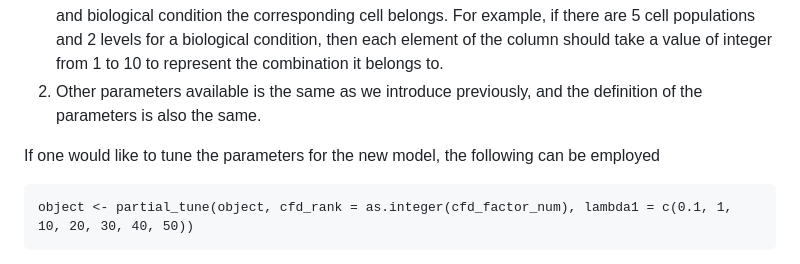
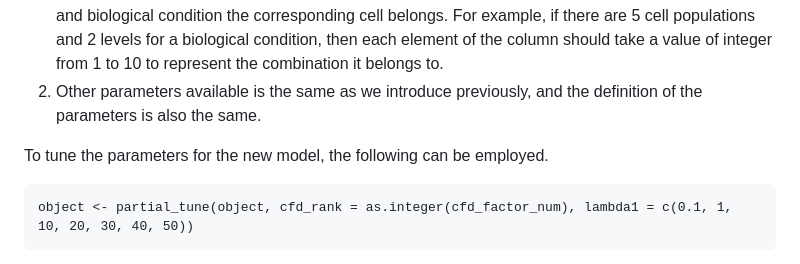
Before and after one commit to kai0511/scParser, a Markdown page: README.md, the part around the change. Drawn GitHub-style.

````diff
--- a/README.md
+++ b/README.md
@@ -132,7 +132,7 @@ object <- SR2(as.matrix(dataset[,-c(1,2)]), confounders, split_ratio = 0.1, tuni
 2. Other parameters available is the same as we introduce previously, and the definition of the parameters is also the same.
 
 
-If one would like to tune the parameters for the new model, the following can be employed
+To tune the parameters for the new model, the following can be employed.
 ```{r}
 object <- partial_tune(object, cfd_rank = as.integer(cfd_factor_num), lambda1 = c(0.1, 1, 10, 20, 30, 40, 50))
 ```
````
